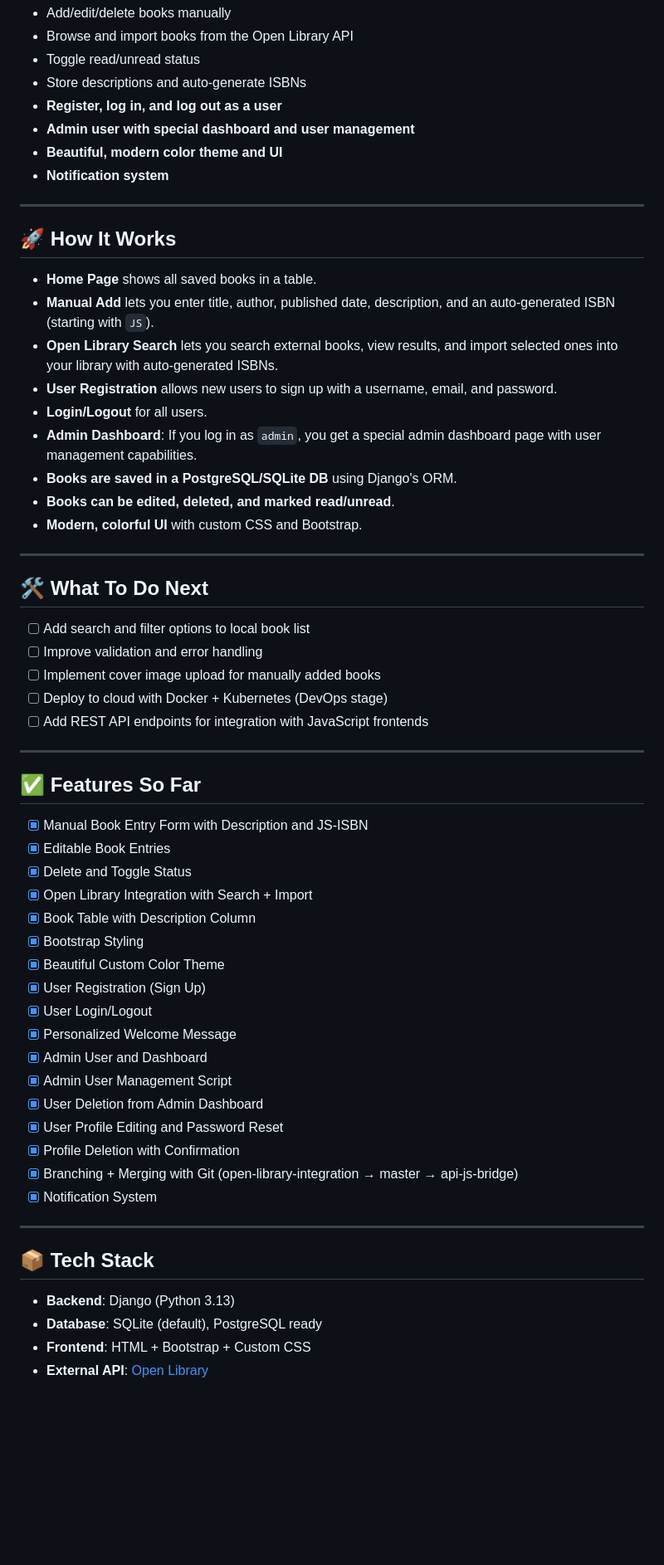
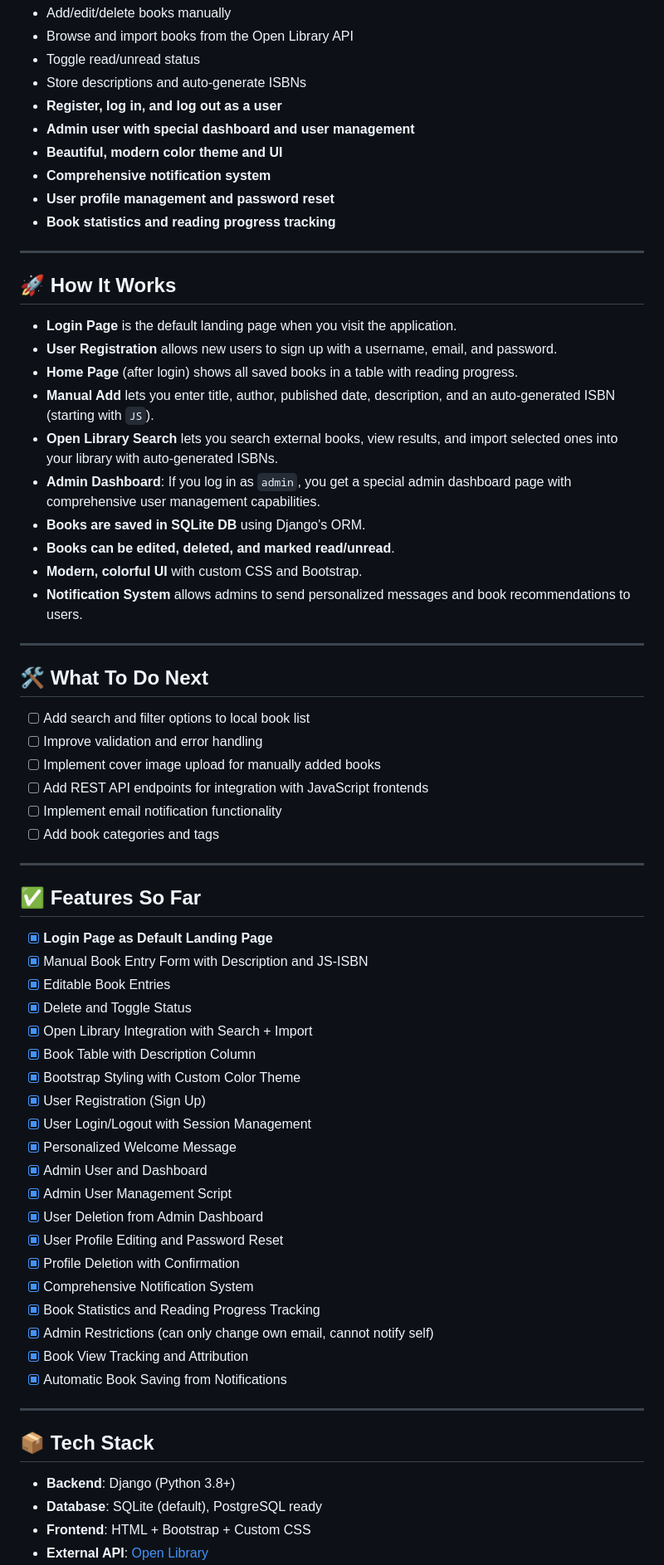
Before and after one commit to Jamesscott34/DevopsCA, a Markdown page: README.md, the part around one of its changes. Shown at 83% size. Drawn GitHub-style; blank space fills up the shorter version.

Commit message:
Update README with how it works and what to do

```diff
--- a/README.md
+++ b/README.md
@@ -9,21 +9,24 @@ This is a Django-based book catalogue system developed as part of a DevOps assig
 - **Register, log in, and log out as a user**
 - **Admin user with special dashboard and user management**
 - **Beautiful, modern color theme and UI**
-- **Notification system**
+- **Comprehensive notification system**
+- **User profile management and password reset**
+- **Book statistics and reading progress tracking**
 
 ---
 
 ## 🚀 How It Works
 
-- **Home Page** shows all saved books in a table.
+- **Login Page** is the default landing page when you visit the application.
+- **User Registration** allows new users to sign up with a username, email, and password.
+- **Home Page** (after login) shows all saved books in a table with reading progress.
 - **Manual Add** lets you enter title, author, published date, description, and an auto-generated ISBN (starting with `JS`).
 - **Open Library Search** lets you search external books, view results, and import selected ones into your library with auto-generated ISBNs.
-- **User Registration** allows new users to sign up with a username, email, and password.
-- **Login/Logout** for all users.
-- **Admin Dashboard**: If you log in as `admin`, you get a special admin dashboard page with user management capabilities.
-- **Books are saved in a PostgreSQL/SQLite DB** using Django's ORM.
+- **Admin Dashboard**: If you log in as `admin`, you get a special admin dashboard page with comprehensive user management capabilities.
+- **Books are saved in SQLite DB** using Django's ORM.
 - **Books can be edited, deleted, and marked read/unread**.
 - **Modern, colorful UI** with custom CSS and Bootstrap.
+- **Notification System** allows admins to send personalized messages and book recommendations to users.
 
 ---
 
@@ -32,36 +35,40 @@ This is a Django-based book catalogue system developed as part of a DevOps assig
 - [ ] Add search and filter options to local book list
 - [ ] Improve validation and error handling
 - [ ] Implement cover image upload for manually added books
-- [ ] Deploy to cloud with Docker + Kubernetes (DevOps stage)
 - [ ] Add REST API endpoints for integration with JavaScript frontends
+- [ ] Implement email notification functionality
+- [ ] Add book categories and tags
 
 ---
 
 ## ✅ Features So Far
 
+- [x] **Login Page as Default Landing Page**
 - [x] Manual Book Entry Form with Description and JS-ISBN
 - [x] Editable Book Entries
 - [x] Delete and Toggle Status
 - [x] Open Library Integration with Search + Import
 - [x] Book Table with Description Column
-- [x] Bootstrap Styling
-- [x] Beautiful Custom Color Theme
+- [x] Bootstrap Styling with Custom Color Theme
 - [x] User Registration (Sign Up)
-- [x] User Login/Logout
+- [x] User Login/Logout with Session Management
 - [x] Personalized Welcome Message
 - [x] Admin User and Dashboard
 - [x] Admin User Management Script
 - [x] User Deletion from Admin Dashboard
 - [x] User Profile Editing and Password Reset
 - [x] Profile Deletion with Confirmation
-- [x] Branching + Merging with Git (open-library-integration → master → api-js-bridge)
-- [x] Notification System
+- [x] Comprehensive Notification System
+- [x] Book Statistics and Reading Progress Tracking
+- [x] Admin Restrictions (can only change own email, cannot notify self)
+- [x] Book View Tracking and Attribution
+- [x] Automatic Book Saving from Notifications
 
 ---
 
 ## 📦 Tech Stack
 
-- **Backend**: Django (Python 3.13)
+- **Backend**: Django (Python 3.8+)
 - **Database**: SQLite (default), PostgreSQL ready
 - **Frontend**: HTML + Bootstrap + Custom CSS
 - **External API**: [Open Library](https://openlibrary.org/developers/api)
```
Also changed, not shown: other parts of README.md (+42 -22 lines).
